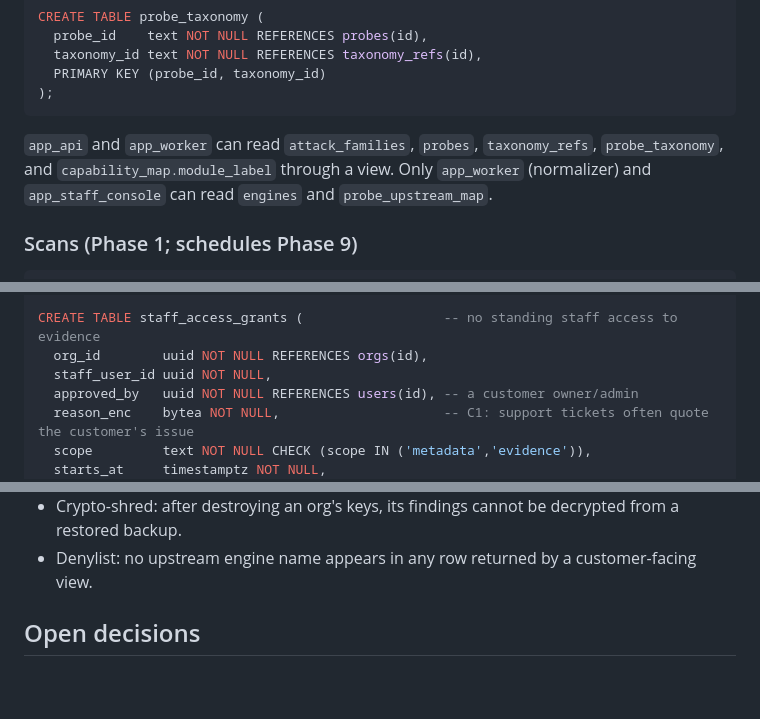
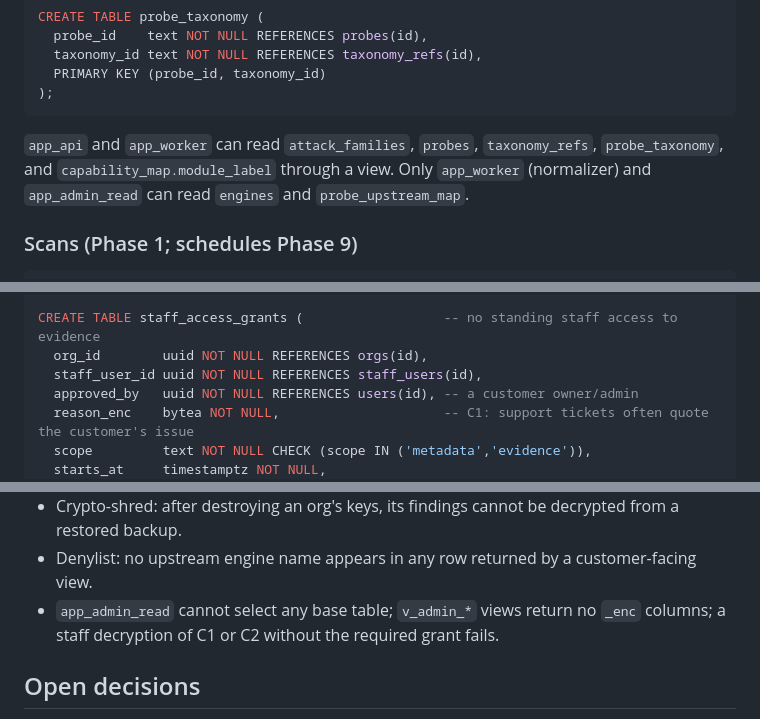
Before and after one commit to Rushi-Balapure/Insidia-Labs, a Markdown page: plans/14-database-schema.md, 3 parts joined by grey strips. Drawn GitHub-style; blank space fills up the shorter version.

````diff
--- a/plans/14-database-schema.md
+++ b/plans/14-database-schema.md
@@ -376,7 +377,7 @@ CREATE TABLE probe_taxonomy (
   PRIMARY KEY (probe_id, taxonomy_id)
 );
 ```
-`app_api` and `app_worker` can read `attack_families`, `probes`, `taxonomy_refs`, `probe_taxonomy`, and `capability_map.module_label` through a view. Only `app_worker` (normalizer) and `app_staff_console` can read `engines` and `probe_upstream_map`.
+`app_api` and `app_worker` can read `attack_families`, `probes`, `taxonomy_refs`, `probe_taxonomy`, and `capability_map.module_label` through a view. Only `app_worker` (normalizer) and `app_admin_read` can read `engines` and `probe_upstream_map`.
 
 ### Scans (Phase 1; schedules Phase 9)
 ```sql
@@ -573,7 +576,7 @@ CREATE TABLE audit_events (
 
 CREATE TABLE staff_access_grants (                  -- no standing staff access to evidence
   org_id        uuid NOT NULL REFERENCES orgs(id),
-  staff_user_id uuid NOT NULL,
+  staff_user_id uuid NOT NULL REFERENCES staff_users(id),
   approved_by   uuid NOT NULL REFERENCES users(id), -- a customer owner/admin
   reason_enc    bytea NOT NULL,                     -- C1: support tickets often quote the customer's issue
   scope         text NOT NULL CHECK (scope IN ('metadata','evidence')),
@@ -647,6 +728,7 @@ Backups are encrypted with a backup key separate from the org keys, kept 35 days
 - Audit table rejects `UPDATE` and `DELETE`; the chain verifier detects a manually edited row.
 - Crypto-shred: after destroying an org's keys, its findings cannot be decrypted from a restored backup.
 - Denylist: no upstream engine name appears in any row returned by a customer-facing view.
+- `app_admin_read` cannot select any base table; `v_admin_*` views return no `_enc` columns; a staff decryption of C1 or C2 without the required grant fails.
 
 ## Open decisions
 - KMS product per environment (cloud KMS in our SaaS; Vault Transit vs customer HSM for on-prem) is chosen at Phase 10, but the key-service interface is fixed in Phase 0 so the choice does not change application code.
````
Also changed, not shown: other parts of plans/14-database-schema.md (+84 -3 lines).
